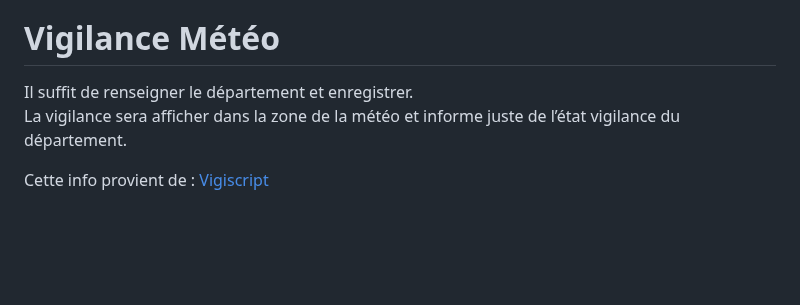
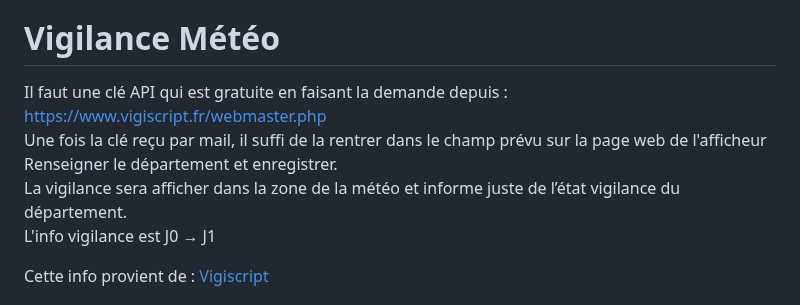
Before and after one commit to loustic03/Afficheur-routeur, a Markdown page: README.md, the part around the change. Rendered like a GitHub page; blank space fills up the shorter version.

```diff
--- a/README.md
+++ b/README.md
@@ -285,8 +285,11 @@ Tempo (ms) permet d’augmenter le temps de demande d’info sur OpenDtu
 
 # Vigilance Météo
 
-Il suffit de renseigner le département et enregistrer.
+Il faut une clé API qui est gratuite en faisant la demande depuis : https://www.vigiscript.fr/webmaster.php
+Une fois la clé reçu par mail, il suffi de la rentrer dans le champ prévu sur la page web de l'afficheur
+Renseigner le département et enregistrer.
 La vigilance sera afficher dans la zone de la météo et informe juste de l’état vigilance du département.
+L'info vigilance est J0 → J1
 
 Cette info provient de : [Vigiscript]( https://www.vigiscript.fr)
 
```
